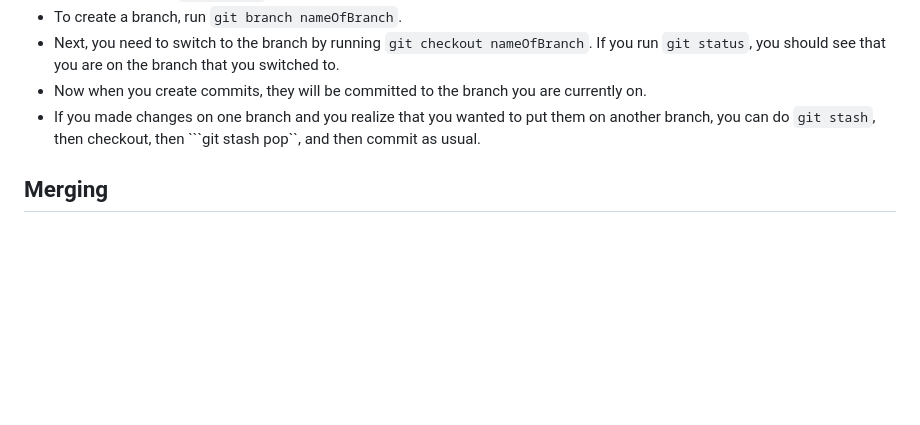
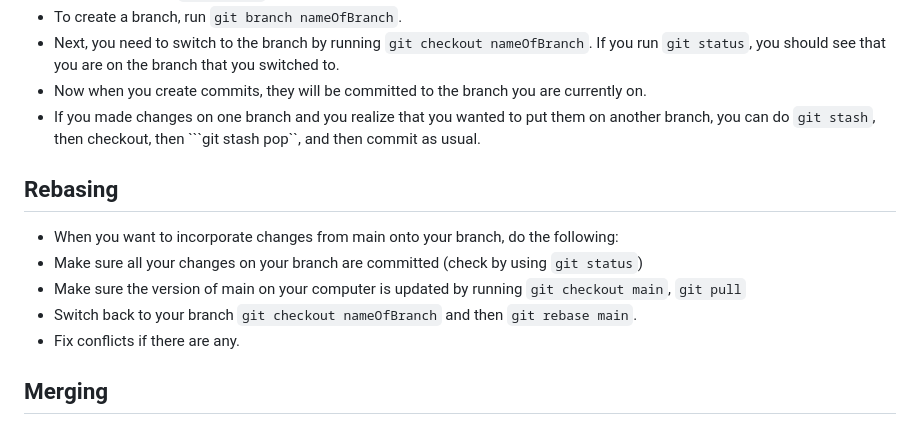
Before and after one commit to Wingo206/Mr-Pizza, a Markdown page: README.md, the part around the change. Drawn GitHub-style; blank space fills up the shorter version.

Commit message:
added rebase instructions to readme

````diff
--- a/README.md
+++ b/README.md
@@ -96,6 +96,13 @@ Directory Structure:
 - Now when you create commits, they will be committed to the branch you are currently on.
 - If you made changes on one branch and you realize that you wanted to put them on another branch, you can do ```git stash```, then checkout, then ```git stash pop``, and then commit as usual.
 
+## Rebasing
+- When you want to incorporate changes from main onto your branch, do the following:
+- Make sure all your changes on your branch are committed (check by using ```git status```)
+- Make sure the version of main on your computer is updated by running ```git checkout main```, ```git pull```
+- Switch back to your branch ```git checkout nameOfBranch``` and then ```git rebase main```.
+- Fix conflicts if there are any.
+
 ## Merging
 - To merge your branch with main, start by being on your branch, and then run ```git fetch``` and then ```git merge main```. This will add the changes that were made to main into your branch.
 - Next, go to the github website, branches, and then on your branch click "Create Pull Request".
````
